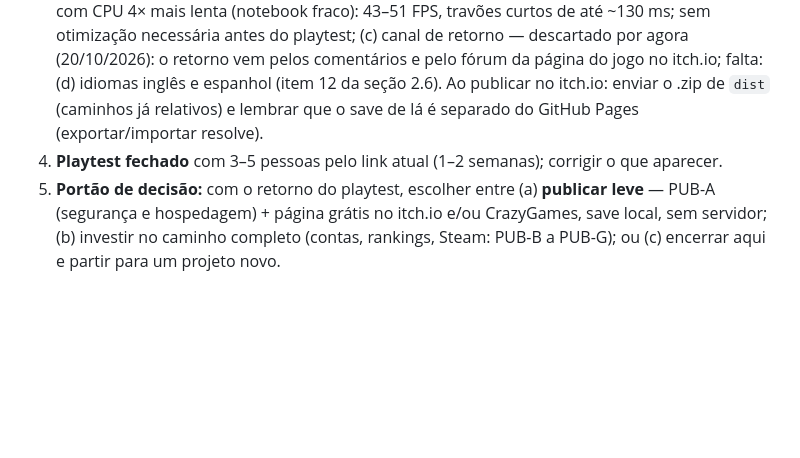
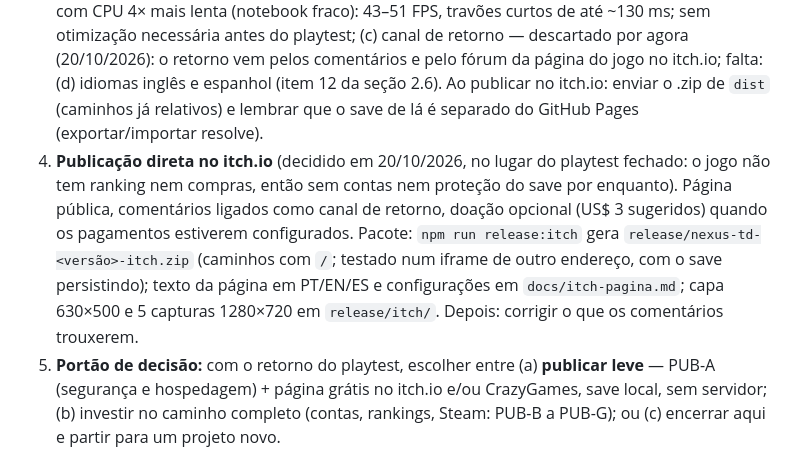
Before and after one commit to DanielMJansen/NexusTD, a Markdown page: docs/roadmap.md, the part around the change. GitHub-like rendering; blank space fills up the shorter version.

Commit message:
Roadmap: publicação direta no itch.io no lugar do playtest fechado
Co-Authored-By: Claude Opus 5.5 <noreply@anthropic.com>

```diff
--- a/docs/roadmap.md
+++ b/docs/roadmap.md
@@ -30,7 +30,7 @@ A 1.0 é o jogo completo para jogar sozinho: 5 fases, coleção, meta-progressã
 1. ✓ **F16 · Fase 5 — Cidadela Celeste** (feita em 08/10/2026) (Portais do Céu, ventos, 5 inimigos e 2 chefes; proposta detalhada no F16). Ascensão por fase entra simples (3 níveis); Desafio diário fica para depois da 1.0 (precisa de ranking para fazer sentido). ~3–4 sessões.
 2. **CAL · Calibragem** — **adiada para depois do playtest** (decidido em 20/10/2026: a 1.0 serve para ver se alguém joga; o começo já funciona e o ajuste fino vem do retorno das pessoas). Ferramenta pronta: `npm run calib:matrix` (10 combinações em paralelo, ~3 min por raça, ~40 min a matriz; `RACE=` para uma raça). Referência (Humanos, 30 runs, 20/10): 2.500 ✦ → Cemitério 93%, Pântano 100%, Tundra 97%, Deserto 10%, Cidadela 3%; árvore completa → 100/97/100/73/23%. Ou seja: Fases 1–3 fáceis demais e muro no Deserto e na Cidadela — conferir no playtest.
 3. **Polimento antes do playtest** (ordem aprovada em 20/10/2026): ✓ variantes recolorindo habilidades e ✓ "Sobre" com versão e créditos (08/10/2026); (a) checklist de regressão — passada automática feita em 20/10/2026 (12 telas com todas as abas em 1440×900, 1366×768 e 1280×720, sem erros de JavaScript; corrigidos: tela do Nexus com 6 colunas e telas de menu que encolhem em janelas baixas); itens de mouse/teclado/som ficam para o uso normal; (b) desempenho — feito em 20/10/2026: 80 inimigos extras em cada fase, jogo em 4×: 56–60 FPS; com CPU 4× mais lenta (notebook fraco): 43–51 FPS, travões curtos de até ~130 ms; sem otimização necessária antes do playtest; (c) canal de retorno — descartado por agora (20/10/2026): o retorno vem pelos comentários e pelo fórum da página do jogo no itch.io; falta: (d) idiomas inglês e espanhol (item 12 da seção 2.6). Ao publicar no itch.io: enviar o .zip de `dist` (caminhos já relativos) e lembrar que o save de lá é separado do GitHub Pages (exportar/importar resolve).
-4. **Playtest fechado** com 3–5 pessoas pelo link atual (1–2 semanas); corrigir o que aparecer.
+4. **Publicação direta no itch.io** (decidido em 20/10/2026, no lugar do playtest fechado: o jogo não tem ranking nem compras, então sem contas nem proteção do save por enquanto). Página pública, comentários ligados como canal de retorno, doação opcional (US$ 3 sugeridos) quando os pagamentos estiverem configurados. Pacote: `npm run release:itch` gera `release/nexus-td-<versão>-itch.zip` (caminhos com `/`; testado num iframe de outro endereço, com o save persistindo); texto da página em PT/EN/ES e configurações em `docs/itch-pagina.md`; capa 630×500 e 5 capturas 1280×720 em `release/itch/`. Depois: corrigir o que os comentários trouxerem.
 5. **Portão de decisão:** com o retorno do playtest, escolher entre (a) **publicar leve** — PUB-A (segurança e hospedagem) + página grátis no itch.io e/ou CrazyGames, save local, sem servidor; (b) investir no caminho completo (contas, rankings, Steam: PUB-B a PUB-G); ou (c) encerrar aqui e partir para um projeto novo.
 - **Fora da 1.0 (conteúdo pós-lançamento):** raças novas, Desafio diário, Corrida de Chefes e mutadores, arte e música finais.
 
```
